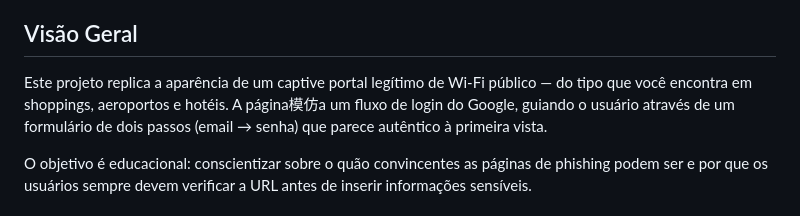
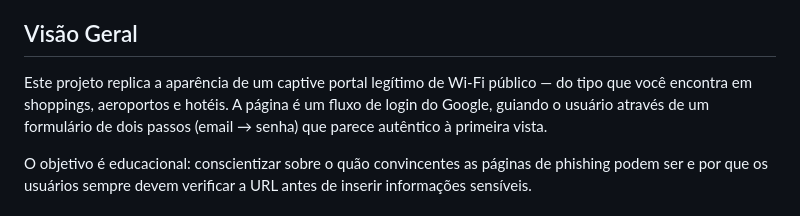
Before and after one commit to B0bby17-UA/Portfolio, a Markdown page: Projects/Captive Portal Test/README.pt-BR.md, the part around the change. Rendered like a GitHub page.

```diff
--- a/Projects/Captive Portal Test/README.pt-BR.md
+++ b/Projects/Captive Portal Test/README.pt-BR.md
@@ -4,7 +4,7 @@ Um captive portal falso de prova de conceito que replica uma página de login Wi
 
 ## Visão Geral
 
-Este projeto replica a aparência de um captive portal legítimo de Wi-Fi público — do tipo que você encontra em shoppings, aeroportos e hotéis. A página模仿a um fluxo de login do Google, guiando o usuário através de um formulário de dois passos (email → senha) que parece autêntico à primeira vista.
+Este projeto replica a aparência de um captive portal legítimo de Wi-Fi público — do tipo que você encontra em shoppings, aeroportos e hotéis. A página é um fluxo de login do Google, guiando o usuário através de um formulário de dois passos (email → senha) que parece autêntico à primeira vista.
 
 O objetivo é educacional: conscientizar sobre o quão convincentes as páginas de phishing podem ser e por que os usuários sempre devem verificar a URL antes de inserir informações sensíveis.
 
```
